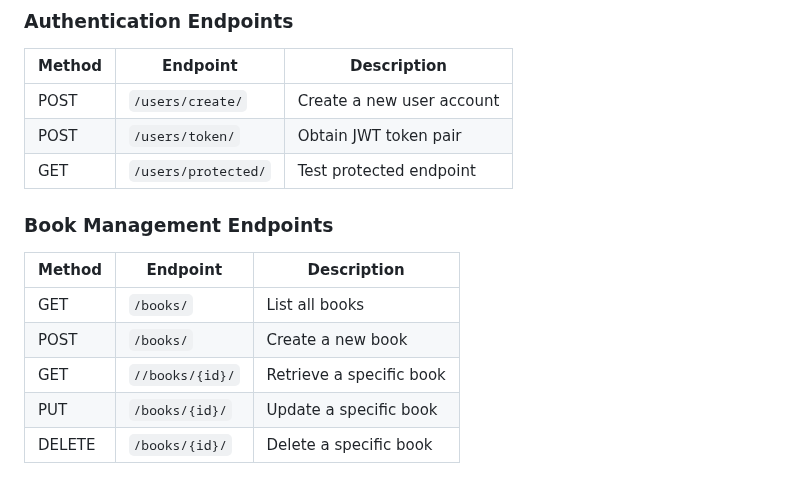
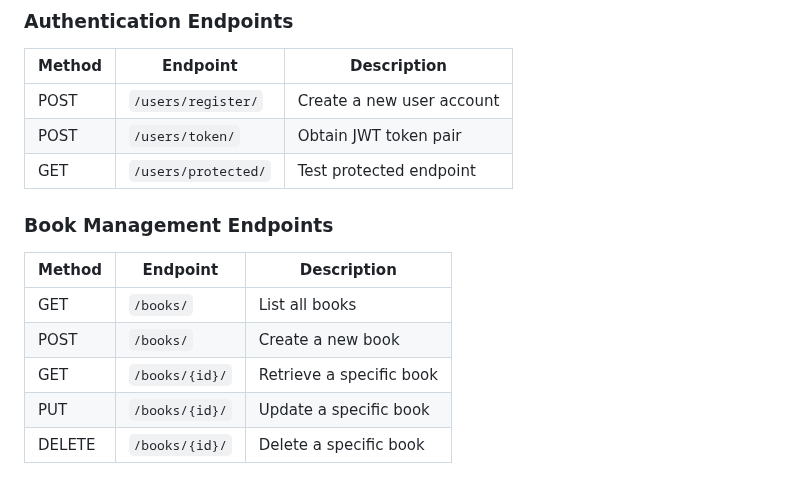
Before and after one commit to CristhoferVindas/secureAPI, a Markdown page: README.md, the part around the change. Rendered like a GitHub page.

```diff
--- a/README.md
+++ b/README.md
@@ -64,7 +64,7 @@ python manage.py runserver
 
 | Method | Endpoint | Description |
 |--------|----------|-------------|
-| POST | `/users/create/` | Create a new user account |
+| POST | `/users/register/` | Create a new user account |
 | POST | `/users/token/` | Obtain JWT token pair |
 | GET | `/users/protected/` | Test protected endpoint |
 
@@ -74,7 +74,7 @@ python manage.py runserver
 |--------|----------|-------------|
 | GET | `/books/` | List all books |
 | POST | `/books/` | Create a new book |
-| GET | `//books/{id}/` | Retrieve a specific book |
+| GET | `/books/{id}/` | Retrieve a specific book |
 | PUT | `/books/{id}/` | Update a specific book |
 | DELETE | `/books/{id}/` | Delete a specific book |
 
```
